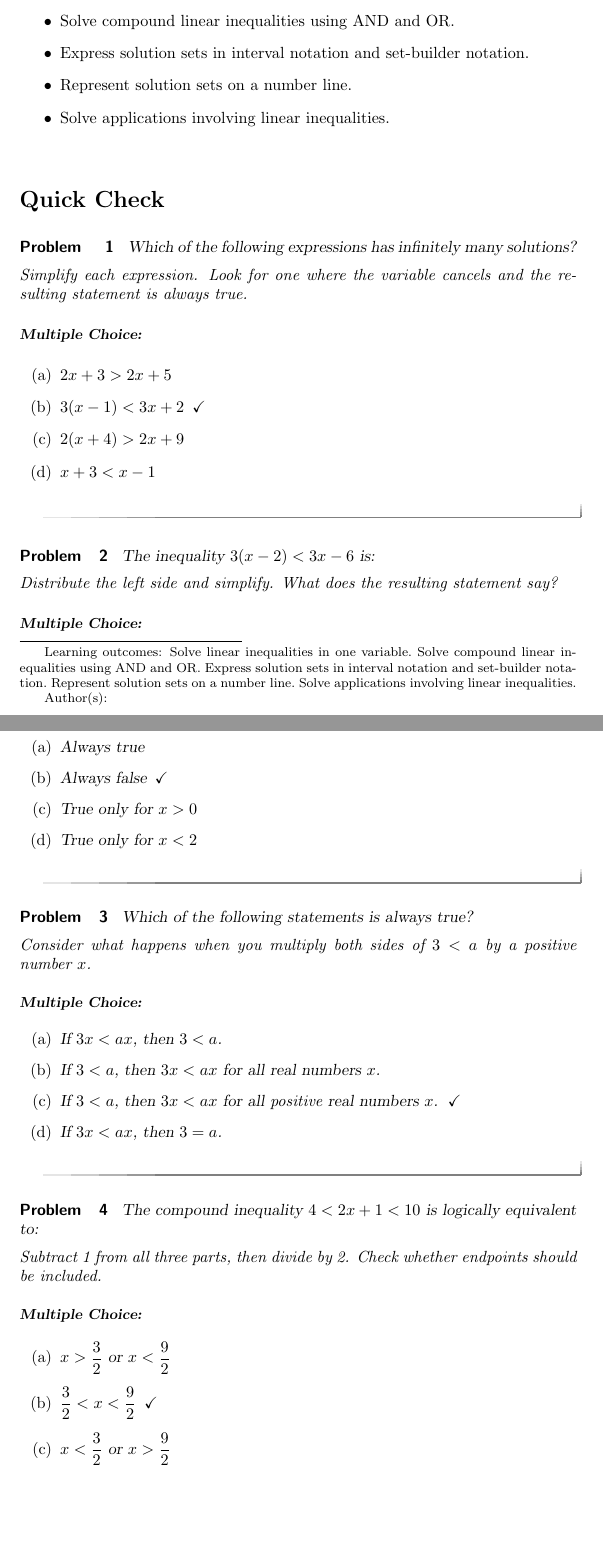
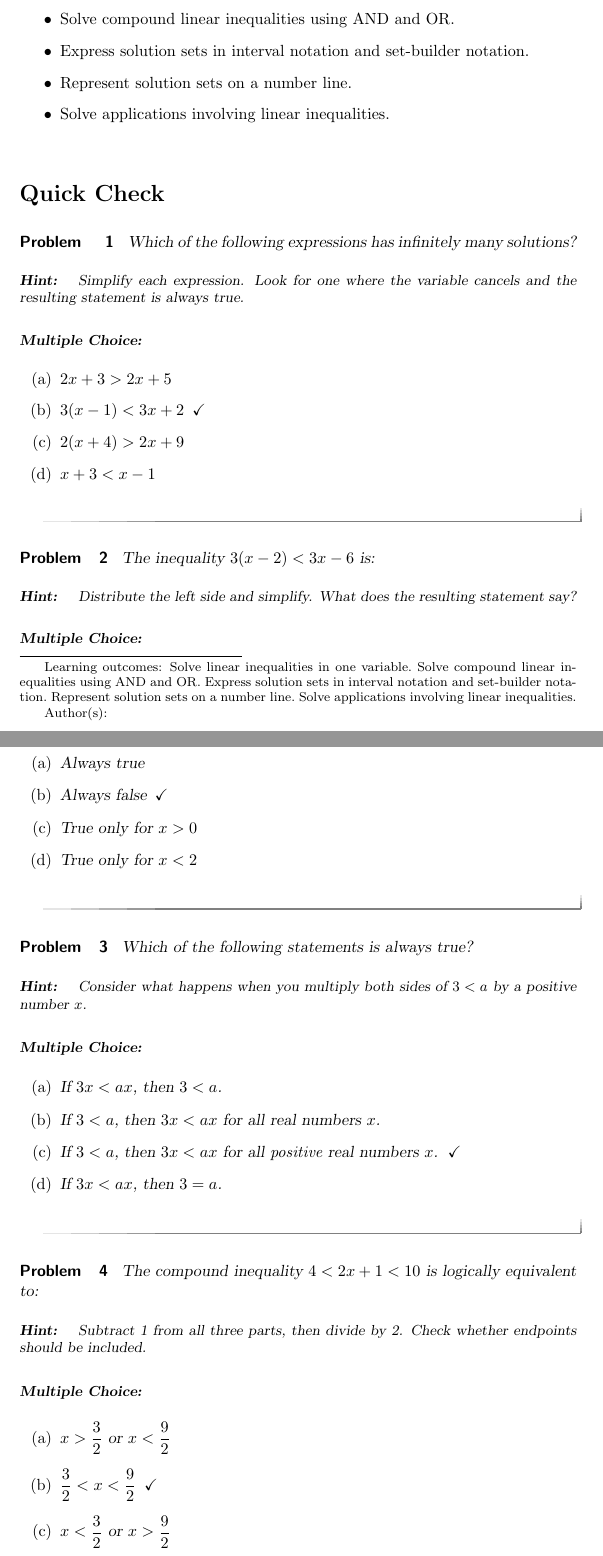
Before and after one commit to OnceUponABlastoid/CollegeAlgebra, a LaTeX document (CollegeAlgebra/Workbook/compoundLinearInequalities.tex): two parts of pages 1 and 2 of 9, joined at a grey line, cut so that both start at the same text, the shorter picture padded with empty space. Compiled offline with pdfLaTeX.

Commit message:
Restore hint environments for all 5 MCQs

```diff
--- a/CollegeAlgebra/Workbook/compoundLinearInequalities.tex
+++ b/CollegeAlgebra/Workbook/compoundLinearInequalities.tex
@@ -26,8 +26,9 @@
 
 \begin{problem}
 Which of the following expressions has infinitely many solutions?
-
-\textit{Simplify each expression. Look for one where the variable cancels and the resulting statement is always true.}
+\begin{hint}
+Simplify each expression. Look for one where the variable cancels and the resulting statement is always true.
+\end{hint}
 \begin{multipleChoice}
   \choice{$2x+3 > 2x+5$}
   \choice[correct]{$3(x-1) < 3x+2$}
@@ -38,8 +39,9 @@ Which of the following expressions has infinitely many solutions?
 
 \begin{problem}
 The inequality $3(x-2) < 3x - 6$ is:
-
-\textit{Distribute the left side and simplify. What does the resulting statement say?}
+\begin{hint}
+Distribute the left side and simplify. What does the resulting statement say?
+\end{hint}
 \begin{multipleChoice}
   \choice{Always true}
   \choice[correct]{Always false}
@@ -50,8 +52,9 @@ The inequality $3(x-2) < 3x - 6$ is:
 
 \begin{problem}
 Which of the following statements is always true?
-
-\textit{Consider what happens when you multiply both sides of $3 < a$ by a positive number $x$.}
+\begin{hint}
+Consider what happens when you multiply both sides of $3 < a$ by a positive number $x$.
+\end{hint}
 \begin{multipleChoice}
   \choice{If $3x < ax$, then $3 < a$.}
   \choice{If $3 < a$, then $3x < ax$ for all real numbers $x$.}
@@ -62,8 +65,9 @@ Which of the following statements is always true?
 
 \begin{problem}
 The compound inequality $4 < 2x + 1 < 10$ is logically equivalent to:
-
-\textit{Subtract 1 from all three parts, then divide by 2. Check whether endpoints should be included.}
+\begin{hint}
+Subtract 1 from all three parts, then divide by 2. Check whether endpoints should be included.
+\end{hint}
 \begin{multipleChoice}
   \choice{$x > \dfrac{3}{2}$ or $x < \dfrac{9}{2}$}
   \choice[correct]{$\dfrac{3}{2} < x < \dfrac{9}{2}$}
```
Also changed, not shown: CollegeAlgebra/Workbook/compoundLinearInequalities.tex (5 more changed lines).
